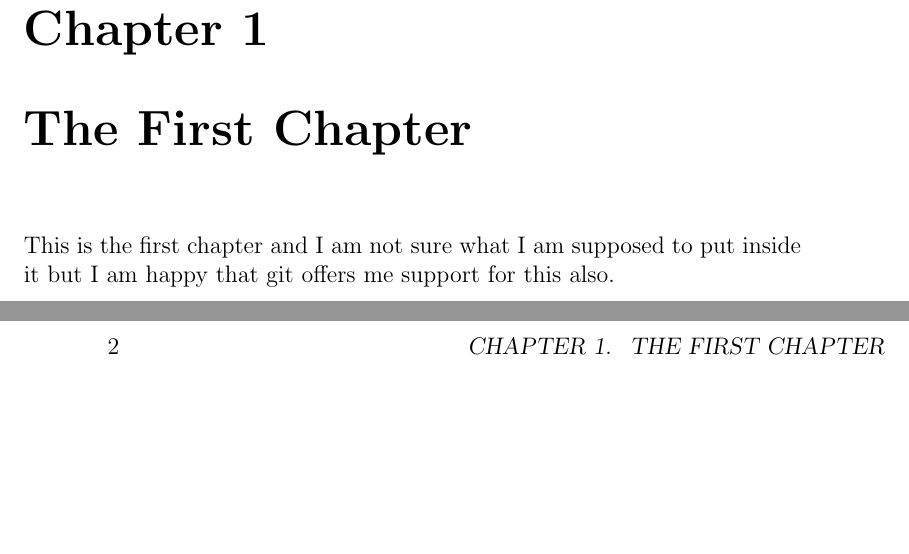
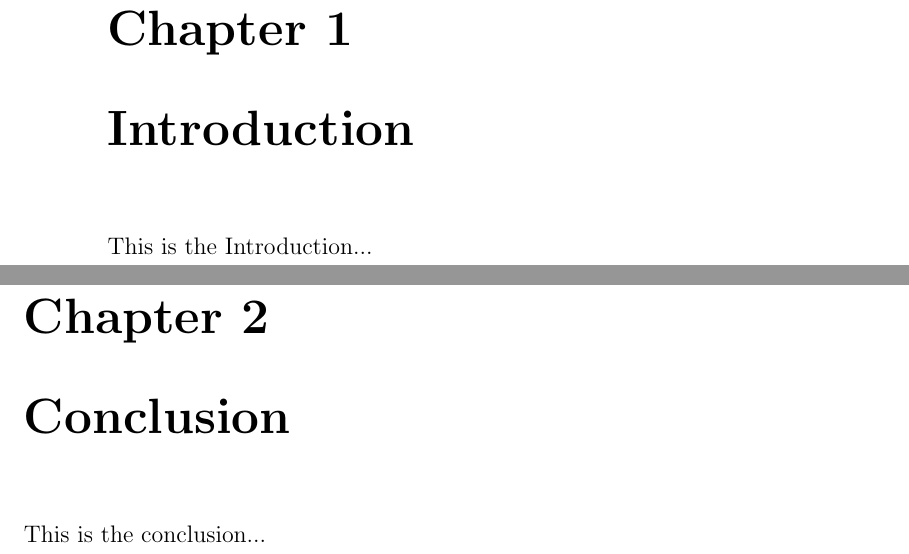
Before and after one commit to StefanoaicaLucian/f16inspace, a LaTeX thesis (graduationThesis/main.tex, which reads graduationThesis/TeX_files/chapter01.tex, graduationThesis/TeX_files/chapter02.tex): two parts of pages 5 and 6 of 8 before the commit and two parts of pages 6 and 7 of 7 after it, joined at a grey line, cut so that both start at the same text, the shorter picture padded with empty space. Compiled offline with pdfLaTeX.

Commit message:
small change

```diff
--- a/graduationThesis/TeX_files/chapter01.tex
+++ b/graduationThesis/TeX_files/chapter01.tex
@@ -1,2 +1,2 @@
-\chapter{The First Chapter}
-This is the first chapter and I am not sure what I am supposed to put inside it but I am happy that git offers me support for this also.
+
+This is the Introduction...
--- a/graduationThesis/TeX_files/chapter02.tex
+++ b/graduationThesis/TeX_files/chapter02.tex
@@ -1 +1 @@
-\chapter{The Second Chapter}
+This is the conclusion...
--- a/graduationThesis/main.tex
+++ b/graduationThesis/main.tex
@@ -1,4 +1,4 @@
-\documentclass[a4paper,12pt]{book}
+\documentclass[a4paper, 12pt, twoside]{report}
 \usepackage[utf8]{inputenc}
 \usepackage{graphicx}
 \graphicspath{{./images/}}
@@ -23,3 +30,5 @@
-\include{./TeX_files/chapter01}
-\include{./TeX_files/chapter02}
+\chapter{Introduction}
+\input{./TeX_files/chapter01}
+\chapter{Conclusion}
+\input{./TeX_files/chapter02}
 
@@ -27,3 +35,2 @@
 % bibliography, glossary and index would go here.
-
 \end{document}
```
Also changed, not shown: graduationThesis/main.pdf, graduationThesis/main.tex (14 more changed lines), 3 other files.
